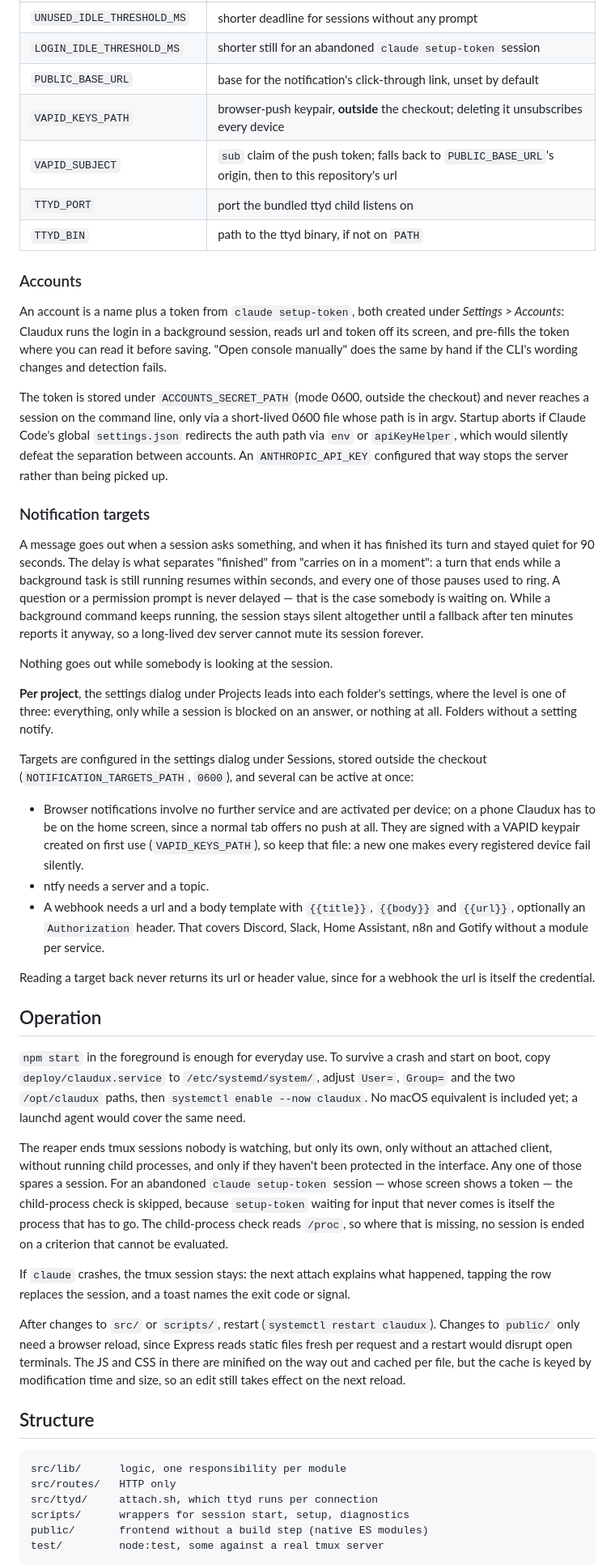
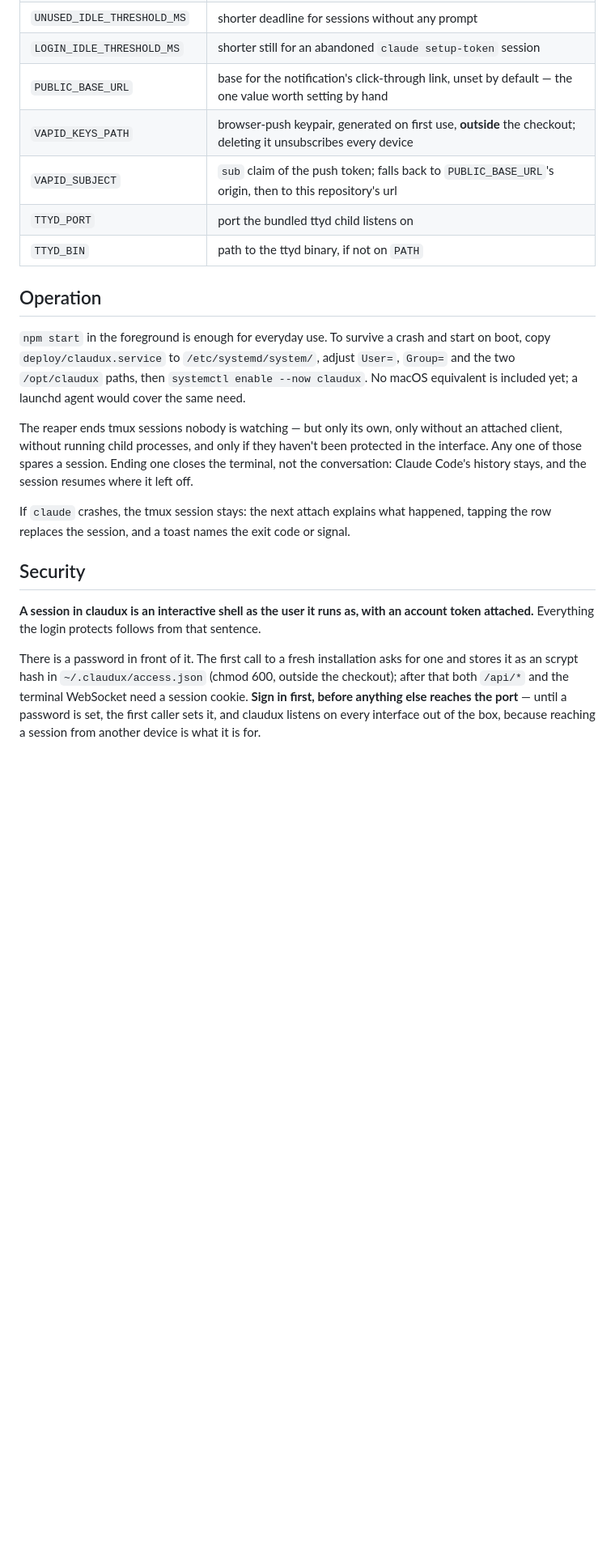
Before and after one commit to snazzybean/claudux, a Markdown page: README.md, the part around one of its changes. Shown at 81% size. GitHub-like rendering; blank space fills up the shorter version.

````diff
--- a/README.md
+++ b/README.md
@@ -168,62 +134,11 @@ with the defaults in the comments:
 | `IDLE_THRESHOLD_MS` | when the reaper ends a dormant session |
 | `UNUSED_IDLE_THRESHOLD_MS` | shorter deadline for sessions without any prompt |
 | `LOGIN_IDLE_THRESHOLD_MS` | shorter still for an abandoned `claude setup-token` session |
-| `PUBLIC_BASE_URL` | base for the notification's click-through link, unset by default |
-| `VAPID_KEYS_PATH` | browser-push keypair, **outside** the checkout; deleting it unsubscribes every device |
+| `PUBLIC_BASE_URL` | base for the notification's click-through link, unset by default — the one value worth setting by hand |
+| `VAPID_KEYS_PATH` | browser-push keypair, generated on first use, **outside** the checkout; deleting it unsubscribes every device |
 | `VAPID_SUBJECT` | `sub` claim of the push token; falls back to `PUBLIC_BASE_URL`'s origin, then to this repository's url |
 | `TTYD_PORT` | port the bundled ttyd child listens on |
 | `TTYD_BIN` | path to the ttyd binary, if not on `PATH` |
-
-### Accounts
-
-An account is a name plus a token from `claude setup-token`, both created
-under *Settings > Accounts*: Claudux runs the login in a background session,
-reads url and token off its screen, and pre-fills the token where you can
-read it before saving. "Open console manually" does the same by hand if the
-CLI's wording changes and detection fails.
-
-The token is stored under `ACCOUNTS_SECRET_PATH` (mode 0600, outside the
-checkout) and never reaches a session on the command line, only via a
-short-lived 0600 file whose path is in argv. Startup aborts if Claude Code's
-global `settings.json` redirects the auth path via `env` or `apiKeyHelper`,
-which would silently defeat the separation between accounts. An
-`ANTHROPIC_API_KEY` configured that way stops the server rather than being
-picked up.
-
-### Notification targets
-
-A message goes out when a session asks something, and when it has finished
-its turn and stayed quiet for 90 seconds. The delay is what separates
-"finished" from "carries on in a moment": a turn that ends while a background
-task is still running resumes within seconds, and every one of those pauses
-used to ring. A question or a permission prompt is never delayed — that is
-the case somebody is waiting on. While a background command keeps running,
-the session stays silent altogether until a fallback after ten minutes
-reports it anyway, so a long-lived dev server cannot mute its session
-forever.
-
-Nothing goes out while somebody is looking at the session.
-
-**Per project**, the settings dialog under Projects leads into each folder's
-settings, where the level is one of three: everything, only while a session
-is blocked on an answer, or nothing at all. Folders without a setting notify.
-
-Targets are configured in the settings dialog under Sessions, stored outside
-the checkout (`NOTIFICATION_TARGETS_PATH`, `0600`), and several can be active
-at once:
-
-- Browser notifications involve no further service and are activated per
-  device; on a phone Claudux has to be on the home screen, since a normal tab
-  offers no push at all. They are signed with a VAPID keypair created on
-  first use (`VAPID_KEYS_PATH`), so keep that file: a new one makes every
-  registered device fail silently.
-- ntfy needs a server and a topic.
-- A webhook needs a url and a body template with `{{title}}`, `{{body}}` and
-  `{{url}}`, optionally an `Authorization` header. That covers Discord,
-  Slack, Home Assistant, n8n and Gotify without a module per service.
-
-Reading a target back never returns its url or header value, since for a
-webhook the url is itself the credential.
 
 ## Operation
 
@@ -233,34 +148,27 @@ adjust `User=`, `Group=` and the two `/opt/claudux` paths, then `systemctl
 enable --now claudux`. No macOS equivalent is included yet; a launchd agent
 would cover the same need.
 
-The reaper ends tmux sessions nobody is watching, but only its own, only
+The reaper ends tmux sessions nobody is watching — but only its own, only
 without an attached client, without running child processes, and only if they
 haven't been protected in the interface. Any one of those spares a session.
-For an abandoned `claude setup-token` session — whose screen shows a token —
-the child-process check is skipped, because `setup-token` waiting for input
-that never comes is itself the process that has to go.
-The child-process check reads `/proc`, so where that is missing, no session
-is ended on a criterion that cannot be evaluated.
+Ending one closes the terminal, not the conversation: Claude Code's history
+stays, and the session resumes where it left off.
 
 If `claude` crashes, the tmux session stays: the next attach explains what
 happened, tapping the row replaces the session, and a toast names the exit
 code or signal.
 
-After changes to `src/` or `scripts/`, restart (`systemctl restart claudux`).
-Changes to `public/` only need a browser reload, since Express reads static
-files fresh per request and a restart would disrupt open terminals. The JS
-and CSS in there are minified on the way out and cached per file, but the
-cache is keyed by modification time and size, so an edit still takes effect
-on the next reload.
+## Security
 
-## Structure
+**A session in claudux is an interactive shell as the user it runs as, with
+an account token attached.** Everything the login protects follows from that
+sentence.
 
-```
-src/lib/      logic, one responsibility per module
-src/routes/   HTTP only
-src/ttyd/     attach.sh, which ttyd runs per connection
-scripts/      wrappers for session start, setup, diagnostics
-public/       frontend without a build step (native ES modules)
-test/         node:test, some against a real tmux server
-```
+There is a password in front of it. The first call to a fresh installation
+asks for one and stores it as an scrypt hash in `~/.claudux/access.json`
+(chmod 600, outside the checkout); after that both `/api/*` and the terminal
+WebSocket need a session cookie. **Sign in first, before anything else
+reaches the port** — until a password is set, the first caller sets it, and
+claudux listens on every interface out of the box, because reaching a session
+from another device is what it is for.
 
````
Also changed, not shown: other parts of README.md (+68 -85 lines).
